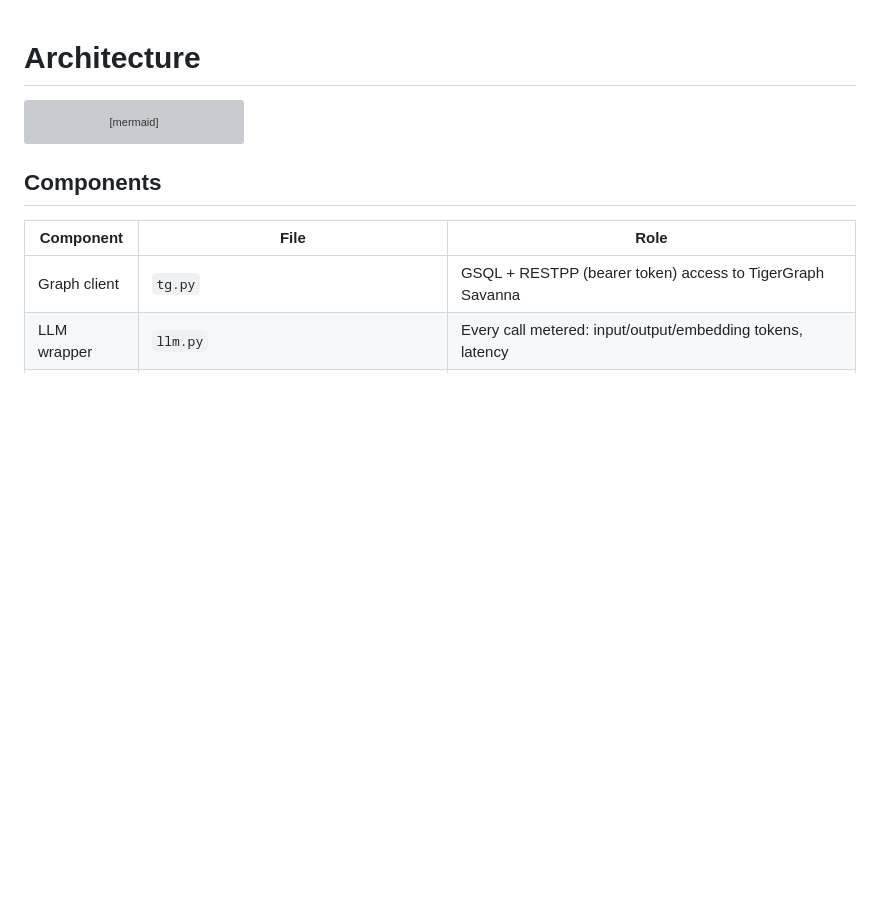
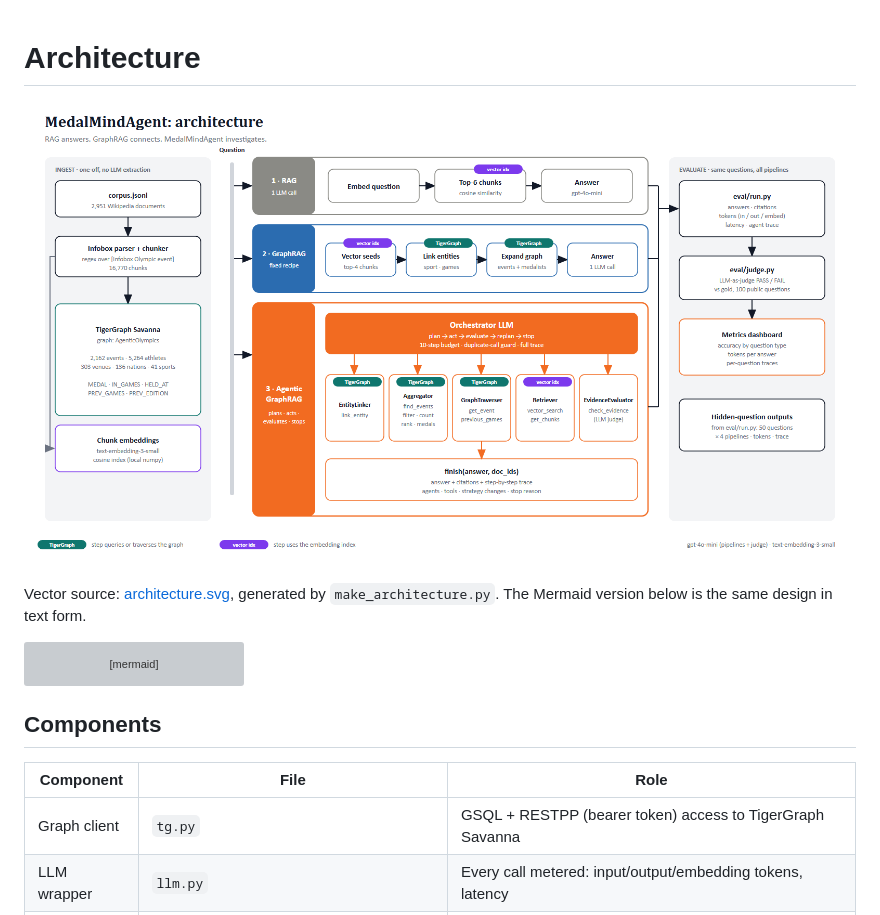
Before and after one commit to tatasuresh/medalmind-agentic-graphrag, a Markdown page: docs/architecture.md, the part around the change. GitHub-like rendering; pictures changed too: docs/architecture.png (added); blank space fills up the shorter version; grey boxes are pictures that could not be loaded.

````diff
--- a/docs/architecture.md
+++ b/docs/architecture.md
@@ -1,4 +1,8 @@
 # Architecture
+
+![MedalMindAgent architecture](architecture.png)
+
+Vector source: [architecture.svg](architecture.svg), generated by `make_architecture.py`. The Mermaid version below is the same design in text form.
 
 ```mermaid
 flowchart TB
````
Also changed, not shown: README.md (+3 -1 lines), 3 other files.
